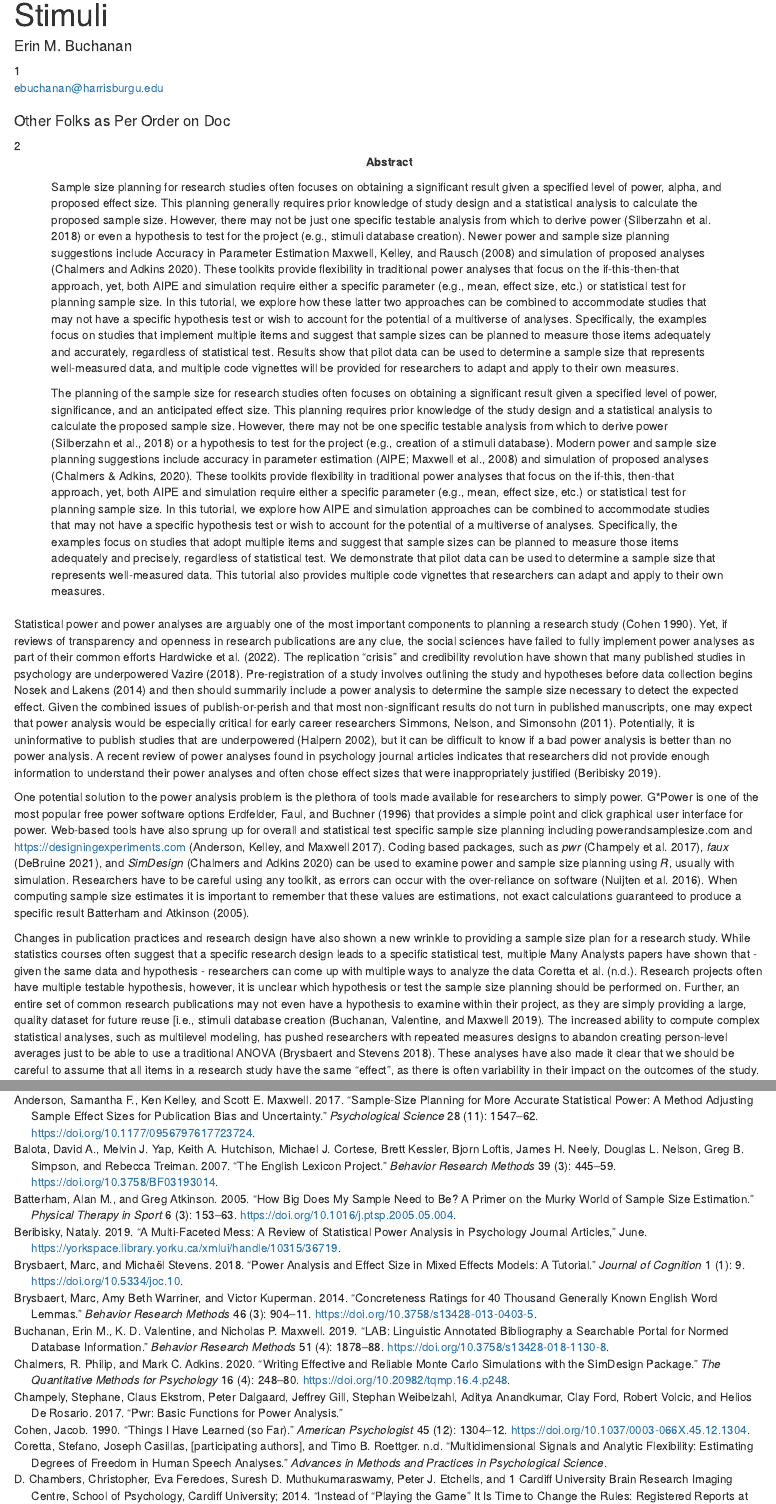
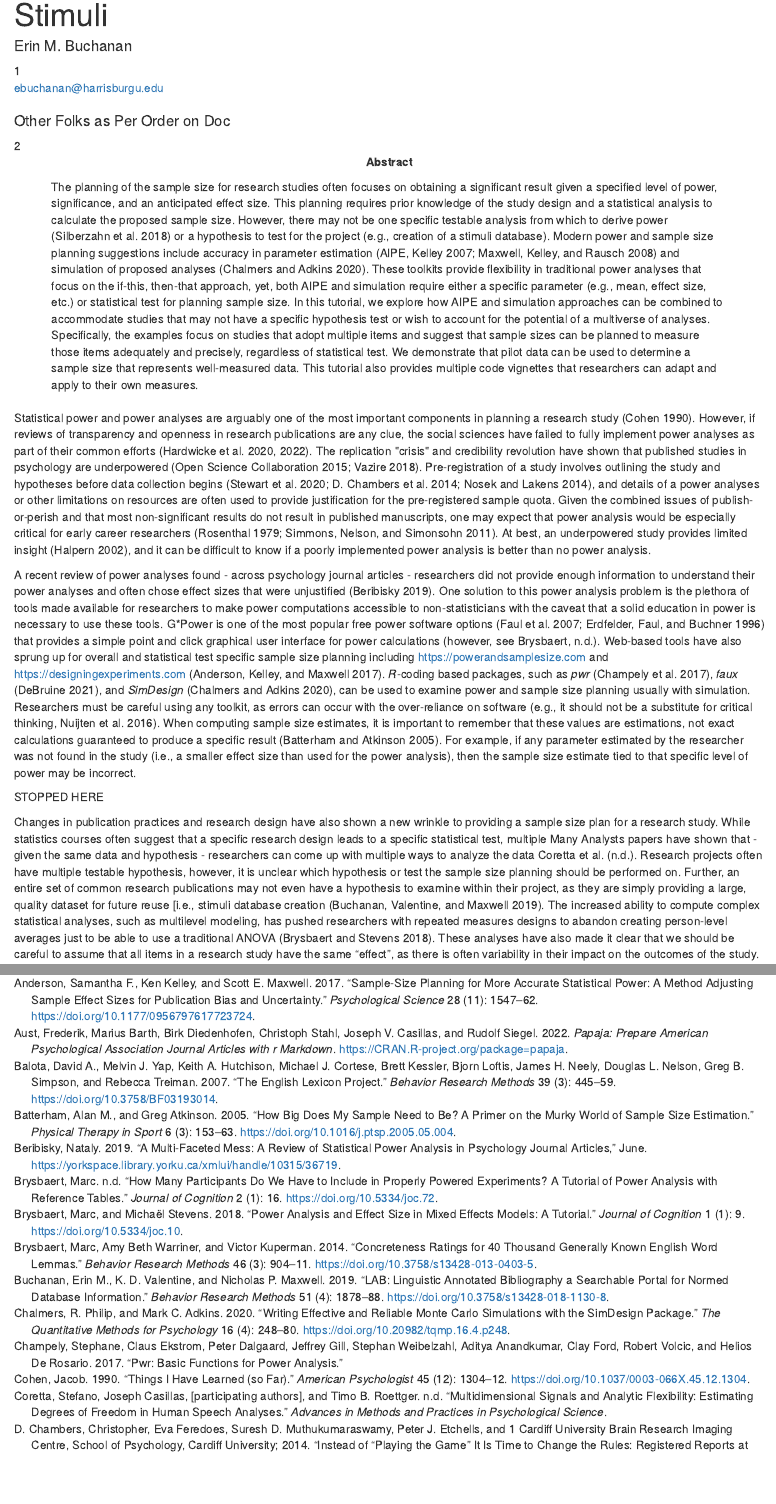
Before and after one commit to SemanticPriming/stimuli-power, an R Markdown document (manuscript_draft.Rmd): the page in a window 1100 px wide, from 110 px down, and a second part further down, joined at a grey line. Rendered offline with R 4.5, knitr and Pandoc, with nearby package versions; some code elsewhere in the file could not run offline.

Commit message:
update the power

````diff
--- a/manuscript_draft.Rmd
+++ b/manuscript_draft.Rmd
@@ -1,6 +1,6 @@
 ---
 title             : "Accuracy in Parameter Estimation and Simulation Approaches for Sample Size Planning with Multiple Stimuli"
-shorttitle        : "Title"
+shorttitle        : "AIPE SIMULATION"
 
 author:
   - name          : "Erin M. Buchanan"
@@ -35,9 +35,7 @@ authornote: |
 
 abstract: |
 
-  Sample size planning for research studies often focuses on obtaining a significant result given a specified level of power, alpha, and proposed effect size. This planning generally requires prior knowledge of study design and a statistical analysis to calculate the proposed sample size. However, there may not be just one specific testable analysis from which to derive power [@silberzahn2018many] or even a hypothesis to test for the project (e.g., stimuli database creation). Newer power and sample size planning suggestions include Accuracy in Parameter Estimation [AIPE, @kelley2007, @maxwell2008] and simulation of proposed analyses [@chalmers2020]. These toolkits provide flexibility in traditional power analyses that focus on the if-this-then-that approach, yet, both AIPE and simulation require either a specific parameter (e.g., mean, effect size, etc.) or statistical test for planning sample size. In this tutorial, we explore how these latter two approaches can be combined to accommodate studies that may not have a specific hypothesis test or wish to account for the potential of a multiverse of analyses. Specifically, the examples focus on studies that implement multiple items and suggest that sample sizes can be planned to measure those items adequately and accurately, regardless of statistical test. Results show that pilot data can be used to determine a sample size that represents well-measured data, and multiple code vignettes will be provided for researchers to adapt and apply to their own measures.
-
-  The planning of the sample size for research studies often focuses on obtaining a significant result given a specified level of power, significance, and an anticipated effect size. This planning requires prior knowledge of the study design and a statistical analysis to calculate the proposed sample size. However, there may not be one specific testable analysis from which to derive power (Silberzahn et al., 2018) or a hypothesis to test for the project (e.g., creation of a stimuli database). Modern power and sample size planning suggestions include accuracy in parameter estimation (AIPE; Maxwell et al., 2008) and simulation of proposed analyses (Chalmers & Adkins, 2020). These toolkits provide flexibility in traditional power analyses that focus on the if-this, then-that approach, yet, both AIPE and simulation require either a specific parameter (e.g., mean, effect size, etc.) or statistical test for planning sample size. In this tutorial, we explore how AIPE and simulation approaches can be combined to accommodate studies that may not have a specific hypothesis test or wish to account for the potential of a multiverse of analyses. Specifically, the examples focus on studies that adopt multiple items and suggest that sample sizes can be planned to measure those items adequately and precisely, regardless of statistical test. We demonstrate that pilot data can be used to determine a sample size that represents well-measured data.  This tutorial also provides multiple code vignettes that researchers can adapt and apply to their own measures.
+  The planning of the sample size for research studies often focuses on obtaining a significant result given a specified level of power, significance, and an anticipated effect size. This planning requires prior knowledge of the study design and a statistical analysis to calculate the proposed sample size. However, there may not be one specific testable analysis from which to derive power [@silberzahn2018many] or a hypothesis to test for the project (e.g., creation of a stimuli database). Modern power and sample size planning suggestions include accuracy in parameter estimation [AIPE, @kelley2007; @maxwell2008] and simulation of proposed analyses [@chalmers2020]. These toolkits provide flexibility in traditional power analyses that focus on the if-this, then-that approach, yet, both AIPE and simulation require either a specific parameter (e.g., mean, effect size, etc.) or statistical test for planning sample size. In this tutorial, we explore how AIPE and simulation approaches can be combined to accommodate studies that may not have a specific hypothesis test or wish to account for the potential of a multiverse of analyses. Specifically, the examples focus on studies that adopt multiple items and suggest that sample sizes can be planned to measure those items adequately and precisely, regardless of statistical test. We demonstrate that pilot data can be used to determine a sample size that represents well-measured data. This tutorial also provides multiple code vignettes that researchers can adapt and apply to their own measures.
 
 keywords          : "accuracy in parameter estimation, power, sampling, simulation, hypothesis testing"
 
@@ -68,9 +66,11 @@ library(nlme)
 library(MuMIn)
 ```
 
-Statistical power and power analyses are arguably one of the most important components to planning a research study [@cohen1990]. Yet, if reviews of transparency and openness in research publications are any clue, the social sciences have failed to fully implement power analyses as part of their common efforts [@hardwicke2020, @doi:10.1177/1745691620979806]. The replication "crisis" and credibility revolution have shown that many published studies in psychology are underpowered [@opensciencecollaboration2015, @vazire2018]. Pre-registration of a study involves outlining the study and hypotheses before data collection begins [@stewart2020, @d.chambers2014, @nosek2014] and then should summarily include a power analysis to determine the sample size necessary to detect the expected effect. Given the combined issues of publish-or-perish and that most non-significant results do not turn in published manuscripts, one may expect that power analysis would be especially critical for early career researchers [@rosenthal1979, @simmons2011]. Potentially, it is uninformative to publish studies that are underpowered [@halpern2002], but it can be difficult to know if a bad power analysis is better than no power analysis. A recent review of power analyses found in psychology journal articles indicates that researchers did not provide enough information to understand their power analyses and often chose effect sizes that were inappropriately justified [@beribisky2019].
+Statistical power and power analyses are arguably one of the most important components in planning a research study [@cohen1990]. However, if reviews of transparency and openness in research publications are any clue, the social sciences have failed to fully implement power analyses as part of their common efforts [@hardwicke2020; @doi:10.1177/1745691620979806]. The replication \"crisis\" and credibility revolution have shown that published studies in psychology are underpowered [@opensciencecollaboration2015; @vazire2018]. Pre-registration of a study involves outlining the study and hypotheses before data collection begins [@stewart2020; @d.chambers2014; @nosek2014], and details of a power analyses or other limitations on resources are often used to provide justification for the pre-registered sample quota. Given the combined issues of publish-or-perish and that most non-significant results do not result in published manuscripts, one may expect that power analysis would be especially critical for early career researchers [@rosenthal1979; @simmons2011]. At best, an underpowered study provides limited insight [@halpern2002], and it can be difficult to know if a poorly implemented power analysis is better than no power analysis.
 
-One potential solution to the power analysis problem is the plethora of tools made available for researchers to simply power. G\*Power is one of the most popular free power software options [@faul2007, @erdfelder1996] that provides a simple point and click graphical user interface for power. Web-based tools have also sprung up for overall and statistical test specific sample size planning including powerandsamplesize.com and <https://designingexperiments.com> [@anderson2017]. Coding based packages, such as *pwr* [@champely2017], *faux* [@debruine2021], and *SimDesign* [@chalmers2020] can be used to examine power and sample size planning using *R*, usually with simulation. Researchers have to be careful using any toolkit, as errors can occur with the over-reliance on software [@nuijten2016]. When computing sample size estimates it is important to remember that these values are estimations, not exact calculations guaranteed to produce a specific result [@williamson2000, @batterham2005].
+A recent review of power analyses found - across psychology journal articles - researchers did not provide enough information to understand their power analyses and often chose effect sizes that were unjustified [@beribisky2019]. One solution to this power analysis problem is the plethora of tools made available for researchers to make power computations accessible to non-statisticians with the caveat that a solid education in power is necessary to use these tools. G\*Power is one of the most popular free power software options [@faul2007; @erdfelder1996] that provides a simple point and click graphical user interface for power calculations [however, see @brysbaert]. Web-based tools have also sprung up for overall and statistical test specific sample size planning including <https://powerandsamplesize.com> and <https://designingexperiments.com> [@anderson2017]. *R*-coding based packages, such as *pwr* [@champely2017], *faux* [@debruine2021], and *SimDesign* [@chalmers2020], can be used to examine power and sample size planning usually with simulation. Researchers must be careful using any toolkit, as errors can occur with the over-reliance on software [e.g., it should not be a substitute for critical thinking, @nuijten2016]. When computing sample size estimates, it is important to remember that these values are estimations, not exact calculations guaranteed to produce a specific result [@batterham2005]. For example, if any parameter estimated by the researcher was not found in the study (i.e., a smaller effect size than used for the power analysis), then the sample size estimate tied to that specific level of power may be incorrect.
+
+STOPPED HERE
 
 Changes in publication practices and research design have also shown a new wrinkle to providing a sample size plan for a research study. While statistics courses often suggest that a specific research design leads to a specific statistical test, multiple Many Analysts papers have shown that - given the same data and hypothesis - researchers can come up with multiple ways to analyze the data [@silberzahn2018many, @coretta]. Research projects often have multiple testable hypothesis, however, it is unclear which hypothesis or test the sample size planning should be performed on. Further, an entire set of common research publications may not even have a hypothesis to examine within their project, as they are simply providing a large, quality dataset for future reuse [i.e., stimuli database creation [@buchanan2019]. The increased ability to compute complex statistical analyses, such as multilevel modeling, has pushed researchers with repeated measures designs to abandon creating person-level averages just to be able to use a traditional ANOVA [@brysbaert2018]. These analyses have also made it clear that we should be careful to assume that all items in a research study have the same "effect", as there is often variability in their impact on the outcomes of the study.
 
--- a/references.bib
+++ b/references.bib
@@ -406,3 +406,8 @@ DOI: 10.5281/ZENODO.2669586}
 	url = {http://link.springer.com/10.3758/s13428-013-0403-5},
 	langid = {en}
 }
+
+@book{aust2022,
+	title = {papaja: Prepare American Psychological Association Journal Articles with R Markdown},
+	author = {Aust, Frederik and Barth, Marius and Diedenhofen, Birk and Stahl, Christoph and Casillas, Joseph V. and Siegel, Rudolf},
+	year = {2022},
@@ -408,0 +419,8 @@ DOI: 10.5281/ZENODO.2669586}
+@article{brysbaert,
+	title = {How Many Participants Do We Have to Include in Properly Powered Experiments? A Tutorial of Power Analysis with Reference Tables},
+	author = {Brysbaert, Marc},
+	journal = {Journal of Cognition},
+	pages = {16},
+	volume = {2},
+	number = {1},
+	doi = {10.5334/joc.72},
````
Also changed, not shown: manuscript_draft.pdf (deleted), manuscript_draft.tex (deleted), manuscript_draft_files/figure-docx/corrected-figure-1.pdf, manuscript_draft_files/figure-docx/decile-figure-1.pdf, manuscript_draft_files/figure-docx/item-figure-1.pdf, manuscript_draft_files/figure-docx/sensitive-figure-1.pdf, manuscript_draft_files/figure-docx/test-assume-1.pdf, manuscript_draft_files/figure-docx/test-assume-2.pdf, manuscript_draft_files/figure-docx/test-assume-3.pdf, manuscript_draft_files/figure-docx/test-decile-1.pdf, manuscript_draft_files/figure-docx/test-decile-2.pdf, manuscript_draft_files/figure-docx/test-decile-3.pdf, manuscript_draft.Rmd (2 more changed lines), references.bib (9 more changed lines), 3 other files.
